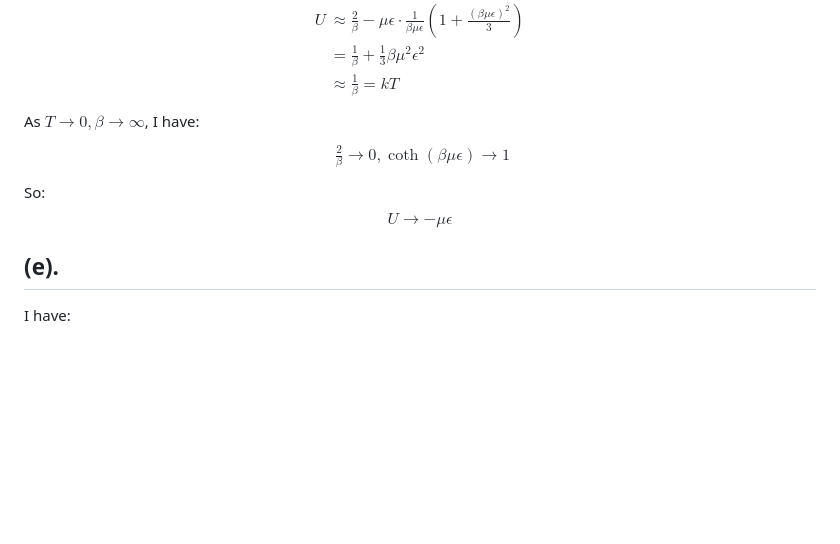
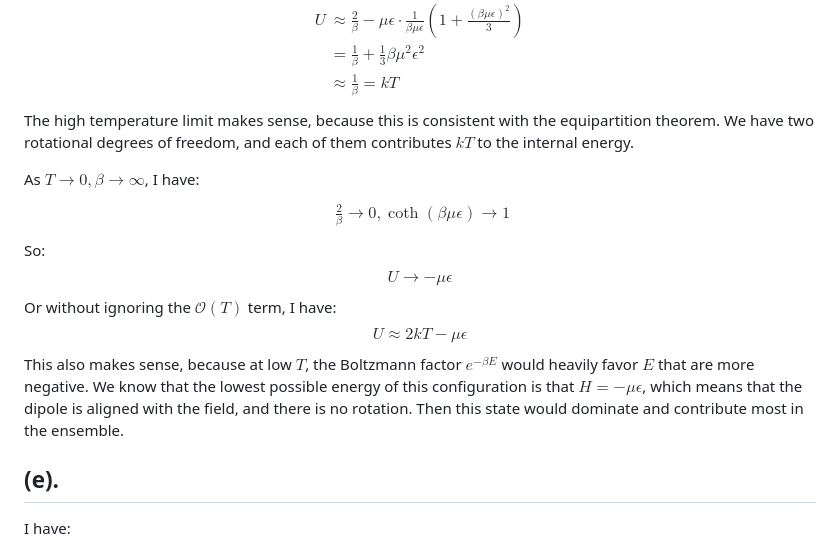
Before and after one commit to Ghykk3130/Obsidian, a Markdown page: Homework/Physics 510 Homework 6.md, the part around one of its changes. Rendered like a GitHub page; blank space fills up the shorter version.

Commit message:
vault backup: 2025-10-10 20:52:31

```diff
--- a/Homework/Physics 510 Homework 6.md
+++ b/Homework/Physics 510 Homework 6.md
@@ -259,12 +259,17 @@ U  & \approx \frac{2}{\beta}-\mu\epsilon \cdot \frac{1}{\beta \mu\epsilon}\left(
  & = \frac{1}{\beta}+ \frac{1}{3}\beta \mu^{2}\epsilon^{2} \\
  & \approx \frac{1}{\beta}=kT
 \end{align}$$
+The high temperature limit makes sense, because this is consistent with the equipartition theorem. We have two rotational degrees of freedom, and each of them contributes $kT$ to the internal energy.
+
 As $T\rightarrow 0,\beta\rightarrow \infty$, I have:
 $$\begin{align}
 \frac{2}{\beta}\rightarrow 0, \coth(\beta \mu\epsilon)\rightarrow {1}
 \end{align} $$
 So:
 $$U\rightarrow-\mu\epsilon$$
+Or without ignoring the $\mathcal{O}(T)$ term, I have:
+$$U \approx 2kT-\mu\epsilon$$
+This also makes sense, because at low $T$, the Boltzmann factor $e^{-\beta E}$ would heavily favor $E$ that are more negative. We know that the lowest possible energy of this configuration is that $H=-\mu\epsilon$, which means that the dipole is aligned with the field, and there is no rotation. Then this state would dominate and contribute most in the ensemble.
 ## (e).
 I have:
 $$\begin{align}
```
Also changed, not shown: other parts of Homework/Physics 510 Homework 6.md (+1 -1 lines).
